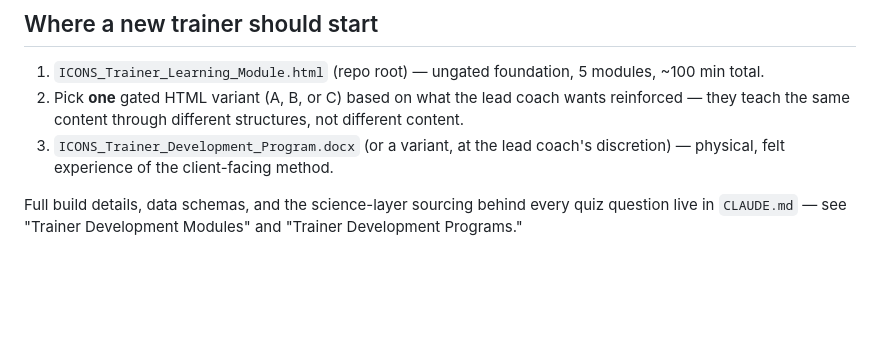
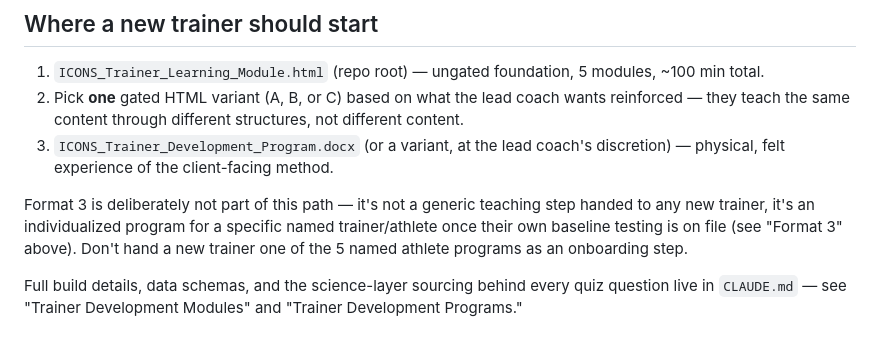
Before and after one commit to osifuentesoscar-art/ICONS-INDEX-CLIENT-PROGRAMS, a Markdown page: trainer_education/README.md, the part around the change. Drawn GitHub-style; blank space fills up the shorter version.

Commit message:
Clarify Format 3 isn't part of the generic trainer onboarding path
Daily check-in finding (icons-trainer-education): the README's "Where a
new trainer should start" section only mentioned Formats 1-2, leaving a
reader to wonder whether one of the 5 named individual athlete programs
should ever be handed to a new trainer generically. It shouldn't - one
line added clarifying Format 3 is individualized to a specific named
person's own baseline, not an onboarding step.

Co-Authored-By: Claude Sonnet 5 <noreply@anthropic.com>
Claude-Session: https://claude.ai/code/session_01VTRA12TAy4P16NRVKS4SK5

```diff
--- a/trainer_education/README.md
+++ b/trainer_education/README.md
@@ -54,4 +54,6 @@ Build scripts: `scripts/becca_3day_plan.js`, `scripts/brodie_3day_plan.js`, `scr
 2. Pick **one** gated HTML variant (A, B, or C) based on what the lead coach wants reinforced — they teach the same content through different structures, not different content.
 3. `ICONS_Trainer_Development_Program.docx` (or a variant, at the lead coach's discretion) — physical, felt experience of the client-facing method.
 
+Format 3 is deliberately not part of this path — it's not a generic teaching step handed to any new trainer, it's an individualized program for a specific named trainer/athlete once their own baseline testing is on file (see "Format 3" above). Don't hand a new trainer one of the 5 named athlete programs as an onboarding step.
+
 Full build details, data schemas, and the science-layer sourcing behind every quiz question live in `CLAUDE.md` — see "Trainer Development Modules" and "Trainer Development Programs."
```
